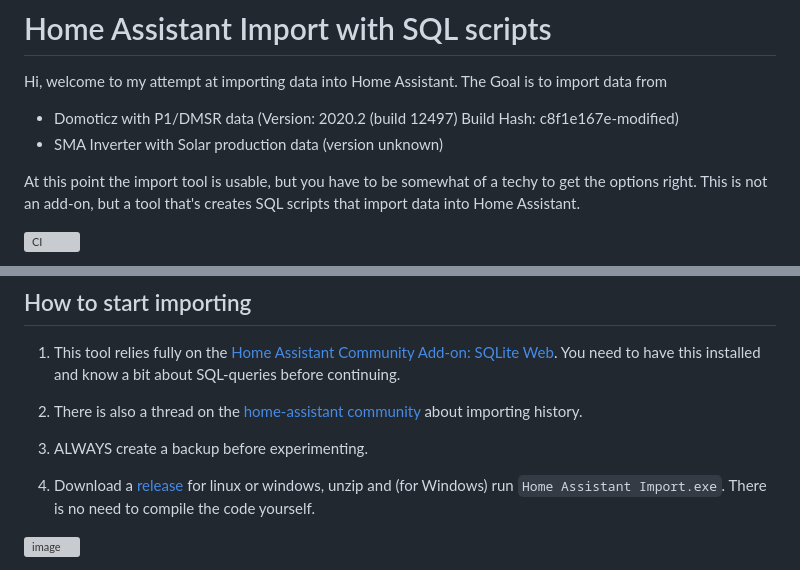
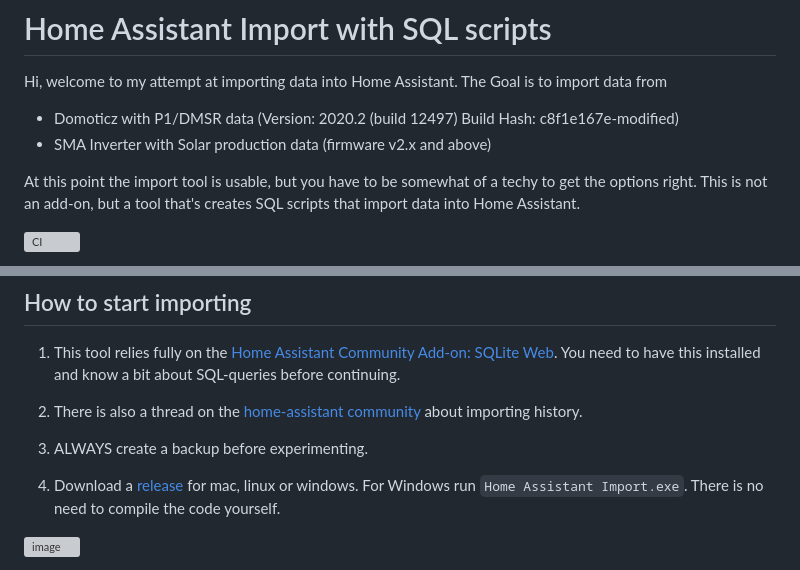
Before and after one commit to Johanbos/home-assistant-import, a Markdown page: README.md, 2 parts joined by grey strips. Rendered like a GitHub page; grey boxes are pictures that could not be loaded.

Commit message:
Update README.md
Fix #393

```diff
--- a/README.md
+++ b/README.md
@@ -3,7 +3,7 @@
 Hi, welcome to my attempt at importing data into Home Assistant. The Goal is to import data from
 
 - Domoticz with P1/DMSR data (Version: 2020.2 (build 12497) Build Hash: c8f1e167e-modified)
-- SMA Inverter with Solar production data (version unknown)
+- SMA Inverter with Solar production data (firmware v2.x and above)
 
 At this point the import tool is usable, but you have to be somewhat of a techy to get the options right. This is not an add-on, but a tool that's creates SQL scripts that import data into Home Assistant.
 
@@ -19,7 +19,7 @@ _I could look at these charts like.. forever_ :heart:
 
 3. ALWAYS create a backup before experimenting.
 
-4. Download a [release](https://github.com/Johanbos/home-assistant-import/releases) for linux or windows, unzip and (for Windows) run `Home Assistant Import.exe`. There is no need to compile the code yourself.
+4. Download a [release](https://github.com/Johanbos/home-assistant-import/releases) for mac, linux or windows. For Windows run `Home Assistant Import.exe`. There is no need to compile the code yourself.
 
 ![image](https://user-images.githubusercontent.com/6775602/177728592-cea4aefe-ebbe-4021-9887-c52806bbfebc.png)
 
```
